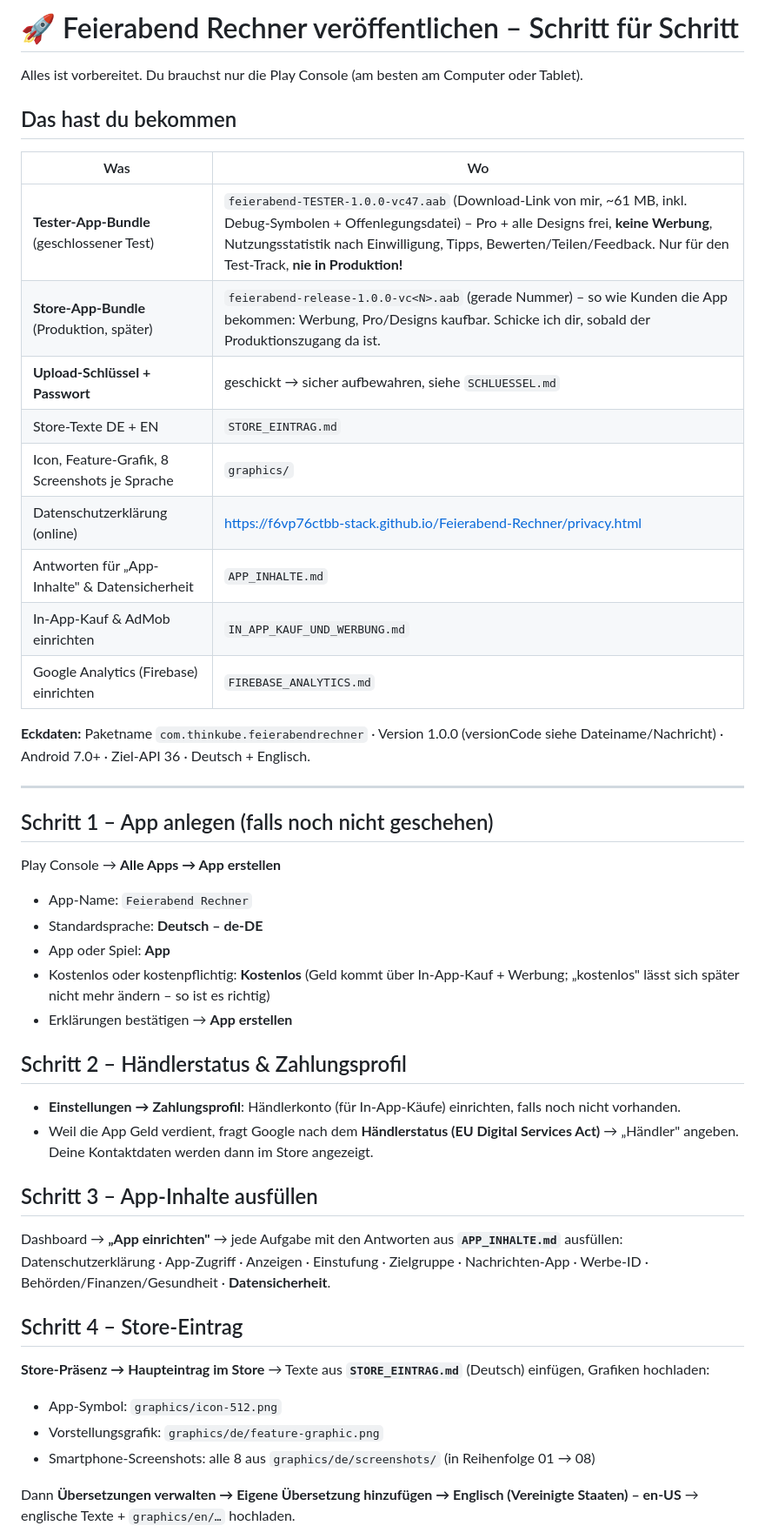
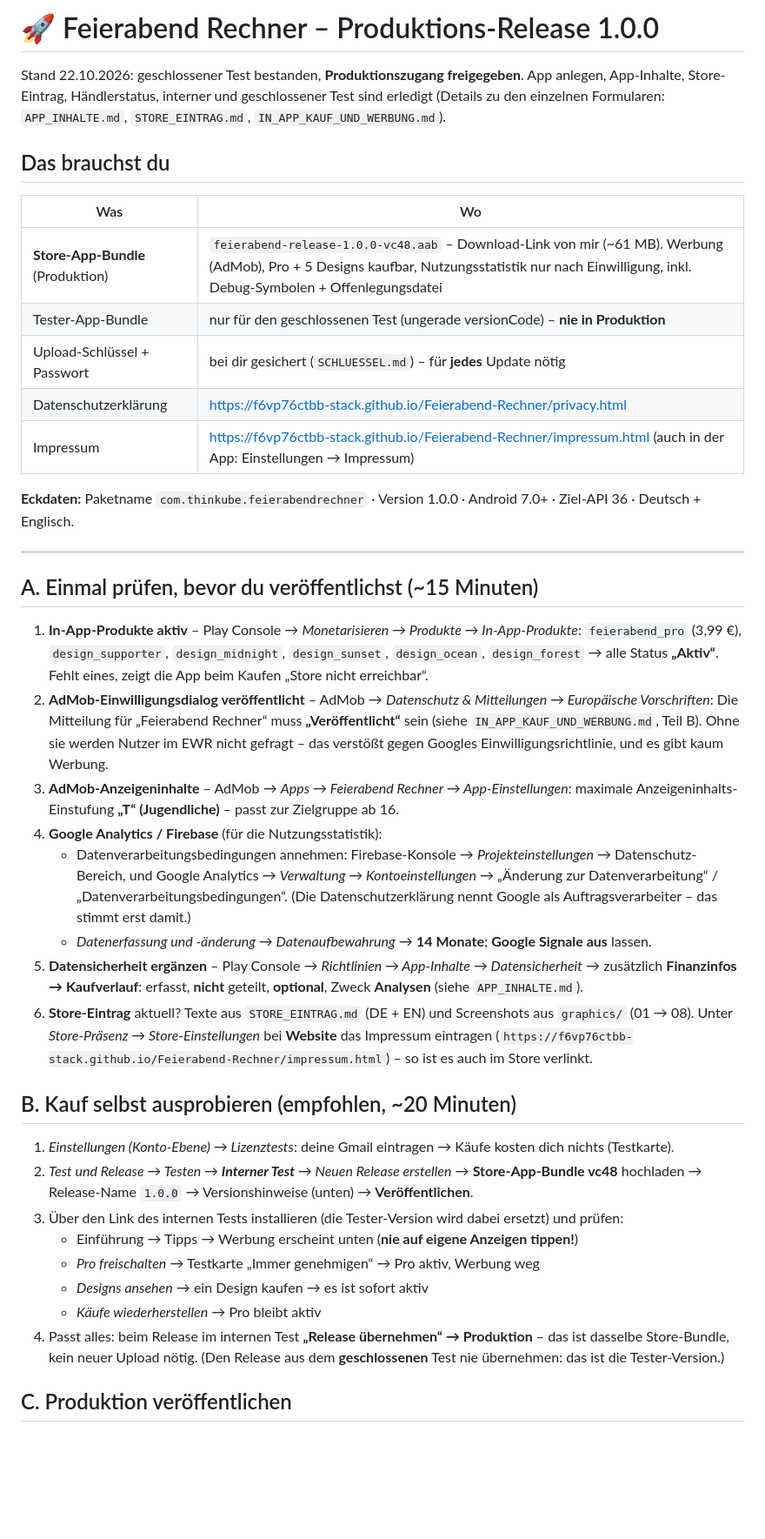
Before and after one commit to f6vp76ctbb-stack/Feierabend-Rechner, a Markdown page: store/ANLEITUNG.md, the part around one of its changes. Shown at 87% size. GitHub-like rendering; blank space fills up the shorter version.

```diff
--- a/store/ANLEITUNG.md
+++ b/store/ANLEITUNG.md
@@ -1,46 +1,56 @@
-# 🚀 Feierabend Rechner veröffentlichen – Schritt für Schritt
+# 🚀 Feierabend Rechner – Produktions-Release 1.0.0
 
-Alles ist vorbereitet. Du brauchst nur die Play Console (am besten am Computer oder Tablet).
+Stand 22.10.2026: geschlossener Test bestanden, **Produktionszugang freigegeben**.
+App anlegen, App-Inhalte, Store-Eintrag, Händlerstatus, interner und geschlossener Test sind erledigt
+(Details zu den einzelnen Formularen: `APP_INHALTE.md`, `STORE_EINTRAG.md`, `IN_APP_KAUF_UND_WERBUNG.md`).
 
-## Das hast du bekommen
+## Das brauchst du
 
 | Was | Wo |
 |---|---|
-| **Tester-App-Bundle** (geschlossener Test) | `feierabend-TESTER-1.0.0-vc47.aab` (Download-Link von mir, ~61 MB, inkl. Debug-Symbolen + Offenlegungsdatei) – Pro + alle Designs frei, **keine Werbung**, Nutzungsstatistik nach Einwilligung, Tipps, Bewerten/Teilen/Feedback. Nur für den Test-Track, **nie in Produktion!** |
-| **Store-App-Bundle** (Produktion, später) | `feierabend-release-1.0.0-vc<N>.aab` (gerade Nummer) – so wie Kunden die App bekommen: Werbung, Pro/Designs kaufbar. Schicke ich dir, sobald der Produktionszugang da ist. |
-| **Upload-Schlüssel + Passwort** | geschickt → sicher aufbewahren, siehe `SCHLUESSEL.md` |
-| Store-Texte DE + EN | `STORE_EINTRAG.md` |
-| Icon, Feature-Grafik, 8 Screenshots je Sprache | `graphics/` |
-| Datenschutzerklärung (online) | https://f6vp76ctbb-stack.github.io/Feierabend-Rechner/privacy.html |
-| Antworten für „App-Inhalte" & Datensicherheit | `APP_INHALTE.md` |
-| In-App-Kauf & AdMob einrichten | `IN_APP_KAUF_UND_WERBUNG.md` |
-| Google Analytics (Firebase) einrichten | `FIREBASE_ANALYTICS.md` |
+| **Store-App-Bundle** (Produktion) | `feierabend-release-1.0.0-vc48.aab` – Download-Link von mir (~61 MB). Werbung (AdMob), Pro + 5 Designs kaufbar, Nutzungsstatistik nur nach Einwilligung, inkl. Debug-Symbolen + Offenlegungsdatei |
+| Tester-App-Bundle | nur für den geschlossenen Test (ungerade versionCode) – **nie in Produktion** |
+| Upload-Schlüssel + Passwort | bei dir gesichert (`SCHLUESSEL.md`) – für **jedes** Update nötig |
+| Datenschutzerklärung | https://f6vp76ctbb-stack.github.io/Feierabend-Rechner/privacy.html |
+| Impressum | https://f6vp76ctbb-stack.github.io/Feierabend-Rechner/impressum.html (auch in der App: Einstellungen → Impressum) |
 
-**Eckdaten:** Paketname `com.thinkube.feierabendrechner` · Version 1.0.0 (versionCode siehe Dateiname/Nachricht) · Android 7.0+ · Ziel-API 36 · Deutsch + Englisch.
+**Eckdaten:** Paketname `com.thinkube.feierabendrechner` · Version 1.0.0 · Android 7.0+ · Ziel-API 36 · Deutsch + Englisch.
 
 ---
 
-## Schritt 1 – App anlegen (falls noch nicht geschehen)
-Play Console → **Alle Apps → App erstellen**
-- App-Name: `Feierabend Rechner`
-- Standardsprache: **Deutsch – de-DE**
-- App oder Spiel: **App**
-- Kostenlos oder kostenpflichtig: **Kostenlos** (Geld kommt über In-App-Kauf + Werbung; „kostenlos" lässt sich später nicht mehr ändern – so ist es richtig)
-- Erklärungen bestätigen → **App erstellen**
+## A. Einmal prüfen, bevor du veröffentlichst (~15 Minuten)
 
-## Schritt 2 – Händlerstatus & Zahlungsprofil
-- **Einstellungen → Zahlungsprofil**: Händlerkonto (für In-App-Käufe) einrichten, falls noch nicht vorhanden.
-- Weil die App Geld verdient, fragt Google nach dem **Händlerstatus (EU Digital Services Act)** → „Händler" angeben. Deine Kontaktdaten werden dann im Store angezeigt.
+1. **In-App-Produkte aktiv** – Play Console → *Monetarisieren → Produkte → In-App-Produkte*:
+   `feierabend_pro` (3,99 €), `design_supporter`, `design_midnight`, `design_sunset`, `design_ocean`, `design_forest`
+   → alle Status **„Aktiv“**. Fehlt eines, zeigt die App beim Kaufen „Store nicht erreichbar“.
+2. **AdMob-Einwilligungsdialog veröffentlicht** – AdMob → *Datenschutz & Mitteilungen → Europäische Vorschriften*:
+   Die Mitteilung für „Feierabend Rechner“ muss **„Veröffentlicht“** sein (siehe `IN_APP_KAUF_UND_WERBUNG.md`, Teil B).
+   Ohne sie werden Nutzer im EWR nicht gefragt – das verstößt gegen Googles Einwilligungsrichtlinie, und es gibt kaum Werbung.
+3. **AdMob-Anzeigeninhalte** – AdMob → *Apps → Feierabend Rechner → App-Einstellungen*: maximale Anzeigeninhalts-Einstufung
+   **„T“ (Jugendliche)** – passt zur Zielgruppe ab 16.
+4. **Google Analytics / Firebase** (für die Nutzungsstatistik):
+   - Datenverarbeitungsbedingungen annehmen: Firebase-Konsole → *Projekteinstellungen* → Datenschutz-Bereich, und
+     Google Analytics → *Verwaltung → Kontoeinstellungen* → „Änderung zur Datenverarbeitung“ / „Datenverarbeitungsbedingungen“.
+     (Die Datenschutzerklärung nennt Google als Auftragsverarbeiter – das stimmt erst damit.)
+   - *Datenerfassung und -änderung → Datenaufbewahrung* → **14 Monate**; **Google Signale aus** lassen.
+5. **Datensicherheit ergänzen** – Play Console → *Richtlinien → App-Inhalte → Datensicherheit* → zusätzlich
+   **Finanzinfos → Kaufverlauf**: erfasst, **nicht** geteilt, **optional**, Zweck **Analysen** (siehe `APP_INHALTE.md`).
+6. **Store-Eintrag** aktuell? Texte aus `STORE_EINTRAG.md` (DE + EN) und Screenshots aus `graphics/` (01 → 08).
+   Unter *Store-Präsenz → Store-Einstellungen* bei **Website** das Impressum eintragen
+   (`https://f6vp76ctbb-stack.github.io/Feierabend-Rechner/impressum.html`) – so ist es auch im Store verlinkt.
 
-## Schritt 3 – App-Inhalte ausfüllen
-Dashboard → **„App einrichten"** → jede Aufgabe mit den Antworten aus **`APP_INHALTE.md`** ausfüllen:
-Datenschutzerklärung · App-Zugriff · Anzeigen · Einstufung · Zielgruppe · Nachrichten-App · Werbe-ID · Behörden/Finanzen/Gesundheit · **Datensicherheit**.
+## B. Kauf selbst ausprobieren (empfohlen, ~20 Minuten)
 
-## Schritt 4 – Store-Eintrag
-**Store-Präsenz → Haupteintrag im Store** → Texte aus **`STORE_EINTRAG.md`** (Deutsch) einfügen, Grafiken hochladen:
-- App-Symbol: `graphics/icon-512.png`
-- Vorstellungsgrafik: `graphics/de/feature-graphic.png`
-- Smartphone-Screenshots: alle 8 aus `graphics/de/screenshots/` (in Reihenfolge 01 → 08)
+1. *Einstellungen (Konto-Ebene) → Lizenztests*: deine Gmail eintragen → Käufe kosten dich nichts (Testkarte).
+2. *Test und Release → Testen → **Interner Test** → Neuen Release erstellen* → **Store-App-Bundle vc48** hochladen
+   → Release-Name `1.0.0` → Versionshinweise (unten) → **Veröffentlichen**.
+3. Über den Link des internen Tests installieren (die Tester-Version wird dabei ersetzt) und prüfen:
+   - Einführung → Tipps → Werbung erscheint unten (**nie auf eigene Anzeigen tippen!**)
+   - *Pro freischalten* → Testkarte „Immer genehmigen“ → Pro aktiv, Werbung weg
+   - *Designs ansehen* → ein Design kaufen → es ist sofort aktiv
+   - *Käufe wiederherstellen* → Pro bleibt aktiv
+4. Passt alles: beim Release im internen Test **„Release übernehmen“ → Produktion** – das ist dasselbe Store-Bundle,
+   kein neuer Upload nötig. (Den Release aus dem **geschlossenen** Test nie übernehmen: das ist die Tester-Version.)
 
-Dann **Übersetzungen verwalten → Eigene Übersetzung hinzufügen → Englisch (Vereinigte Staaten) – en-US** → englische Texte + `graphics/en/…` hochladen.
+## C. Produktion veröffentlichen
 
```
Also changed, not shown: other parts of store/ANLEITUNG.md (+55 -35 lines), store/IN_APP_KAUF_UND_WERBUNG.md (+3 -6 lines).
